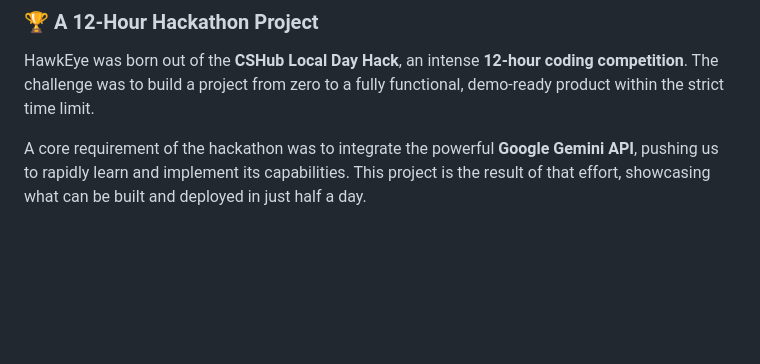
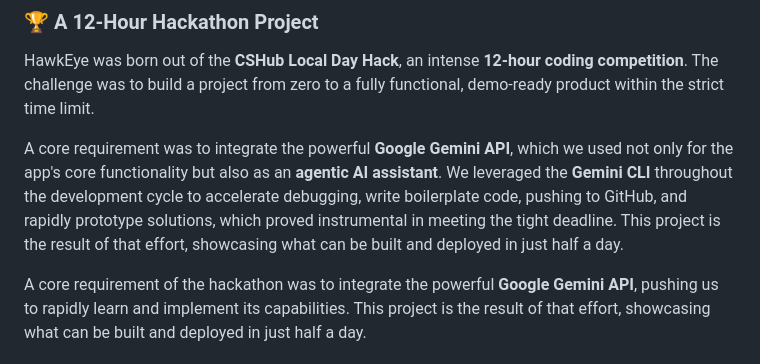
Before and after one commit to SoroushRF/HawkEye, a Markdown page: README.md, the part around the change. Drawn GitHub-style; blank space fills up the shorter version.

Commit message:
Enhance README with Google Gemini API integration details
Added details about the integration of the Google Gemini API and its role in the development process.

```diff
--- a/README.md
+++ b/README.md
@@ -7,6 +7,8 @@ HawkEye is a tool that turns an inventory into cash. By analyzing a single video
 ### 🏆 A 12-Hour Hackathon Project
 
 HawkEye was born out of the **CSHub Local Day Hack**, an intense **12-hour coding competition**. The challenge was to build a project from zero to a fully functional, demo-ready product within the strict time limit.
+
+A core requirement was to integrate the powerful **Google Gemini API**, which we used not only for the app's core functionality but also as an **agentic AI assistant**. We leveraged the **Gemini CLI** throughout the development cycle to accelerate debugging, write boilerplate code, pushing to GitHub, and rapidly prototype solutions, which proved instrumental in meeting the tight deadline. This project is the result of that effort, showcasing what can be built and deployed in just half a day.
 
 A core requirement of the hackathon was to integrate the powerful **Google Gemini API**, pushing us to rapidly learn and implement its capabilities. This project is the result of that effort, showcasing what can be built and deployed in just half a day.
 
```
